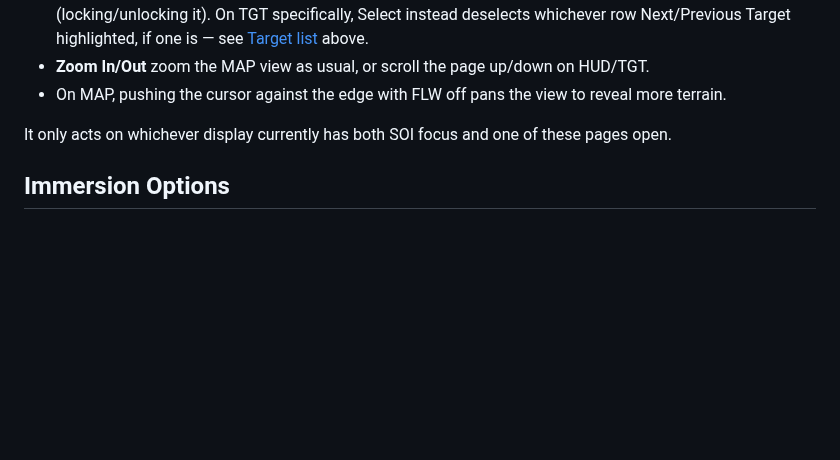
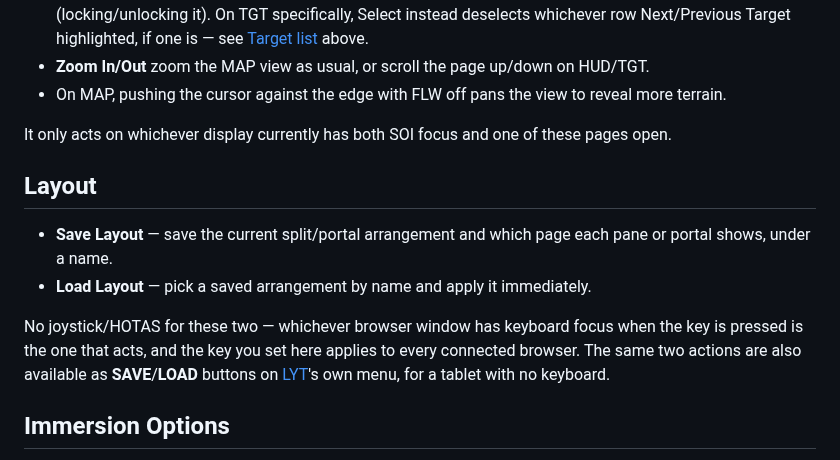
Before and after one commit to roke77/NOXMFD, a Markdown page: man/keybinds.md, the part around the change. Rendered like a GitHub page; blank space fills up the shorter version.

```diff
--- a/man/keybinds.md
+++ b/man/keybinds.md
@@ -89,6 +89,17 @@ mouse click or touch tap already does, but from the HOTAS, without touching the
 
 It only acts on whichever display currently has both SOI focus and one of these pages open.
 
+## Layout
+
+- **Save Layout** — save the current split/portal arrangement and which page each pane or portal
+  shows, under a name.
+- **Load Layout** — pick a saved arrangement by name and apply it immediately.
+
+No joystick/HOTAS for these two — whichever browser window has keyboard focus when the key is
+pressed is the one that acts, and the key you set here applies to every connected browser. The
+same two actions are also available as **SAVE**/**LOAD** buttons on [LYT](layouts.md)'s own menu,
+for a tablet with no keyboard.
+
 ## Immersion Options
 
 Optional cold-start behavior and dedicated binds for radar, engine, and weapons safety,
```
Also changed, not shown: man/layouts.md (+20 -0 lines), man/images/LOAD.png (added), man/images/SAVE.png (added).
